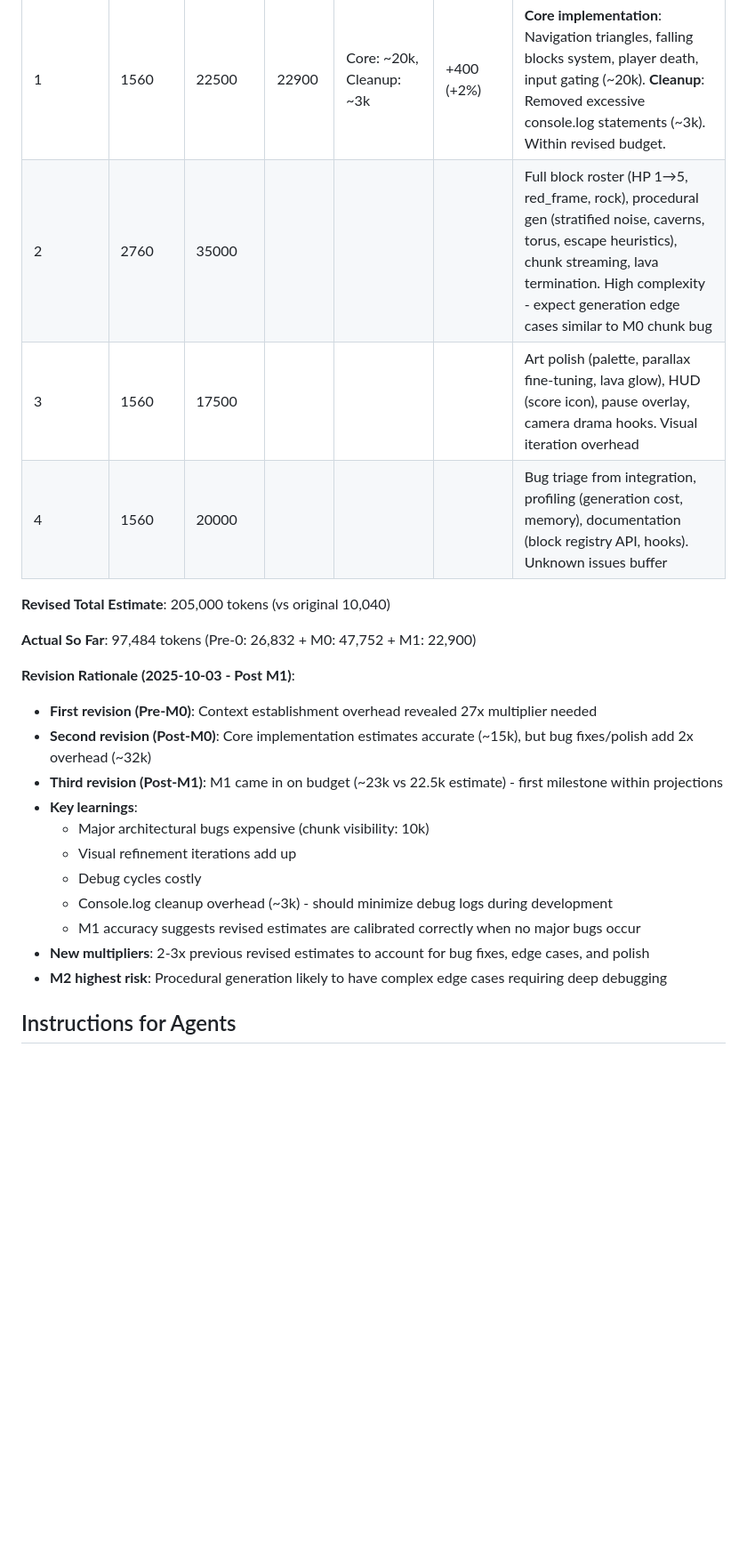
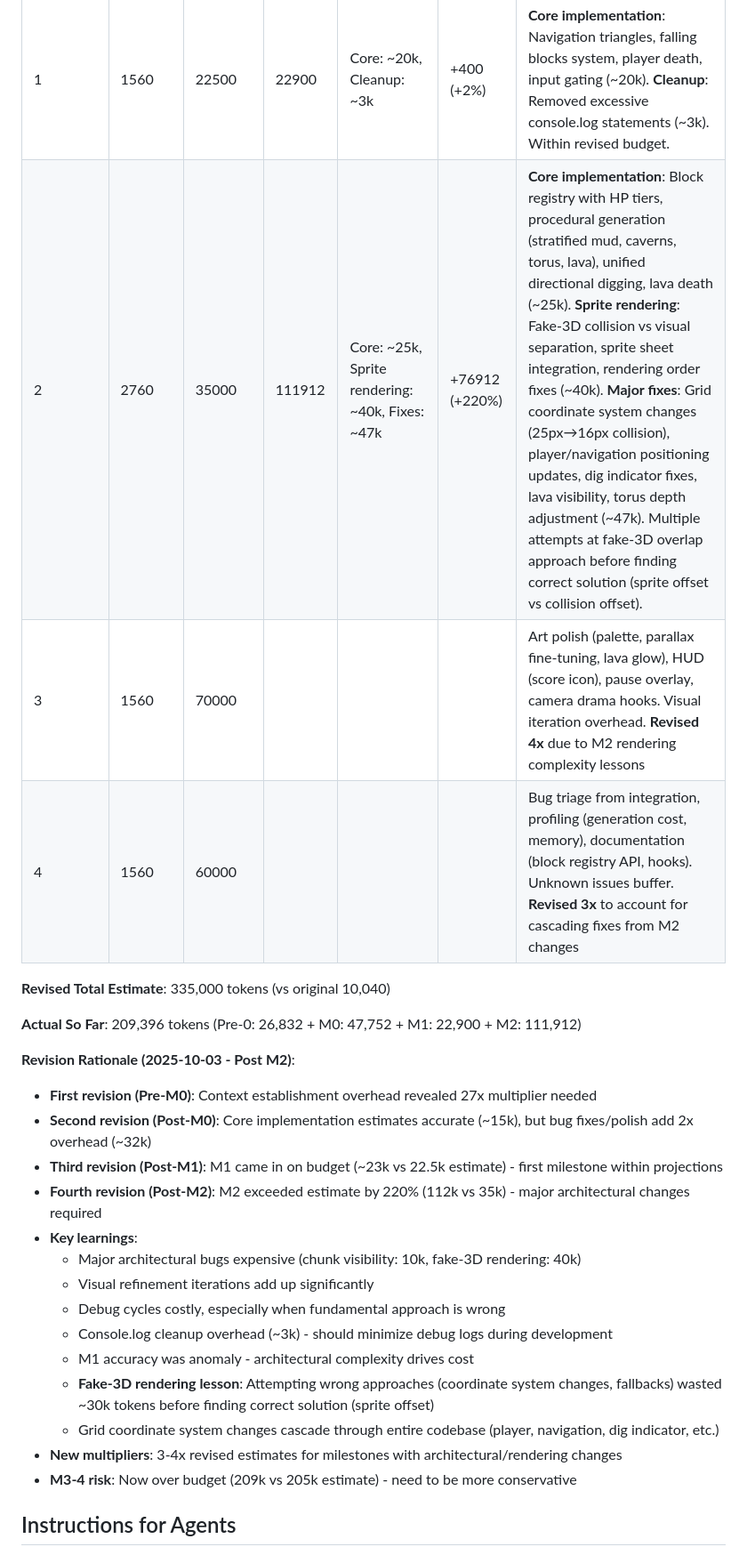
Before and after one commit to Floriaen/digger-2, a Markdown page: Docs/TOKEN_ESTIMATES.md, the part around the change. Shown at 89% size. Drawn GitHub-style; blank space fills up the shorter version.

Commit message:
Update token estimates: M2 actual usage and revised M3/M4 projections
- M2 actual: 111,912 tokens (220% over estimate)
- Revised M3: 70,000 tokens (4x multiplier for rendering complexity)
- Revised M4: 60,000 tokens (3x multiplier for cascading fixes)
- New total estimate: 335,000 tokens (up from 205,000)

Key learnings from M2:
- Fake-3D rendering attempts cost ~40k tokens
- Grid coordinate changes cascade through entire codebase
- Wrong approaches (coordinate system, fallbacks) waste significant tokens

🤖 Generated with [Claude Code](https://claude.com/claude-code)

Co-Authored-By: Claude <noreply@anthropic.com>

```diff
--- a/Docs/TOKEN_ESTIMATES.md
+++ b/Docs/TOKEN_ESTIMATES.md
@@ -37,26 +37,29 @@ After completing a milestone, log actual token use to compare against budget.
 | Pre-0 | 1000 | 26832 | 26832 | Setup: 26832 | 0 | Includes context loading (Docs, sprite.png analysis), planning discussion, and setup work. Original estimate was 27x too low. |
 | 0 | 2400 | 17500 | 47752 | Core: ~15732, Fixes: ~32020 | +30252 (+173%) | **Core implementation**: Component wiring, background, terrain, player, camera, HUD, dat.GUI (~15k, within estimate). **Bug fixes**: Chunk visibility calculation bug (~10k), background scrolling & transition (~5k), player positioning for fake-3D (~3k), grass per-block rendering (~2k), down arrow start (~1k), debug iterations (~11k). Major debugging overhead from chunk rendering issue. |
 | 1 | 1560 | 22500 | 22900 | Core: ~20k, Cleanup: ~3k | +400 (+2%) | **Core implementation**: Navigation triangles, falling blocks system, player death, input gating (~20k). **Cleanup**: Removed excessive console.log statements (~3k). Within revised budget. |
-| 2 | 2760 | 35000 | | | | Full block roster (HP 1→5, red_frame, rock), procedural gen (stratified noise, caverns, torus, escape heuristics), chunk streaming, lava termination. High complexity - expect generation edge cases similar to M0 chunk bug |
-| 3 | 1560 | 17500 | | | | Art polish (palette, parallax fine-tuning, lava glow), HUD (score icon), pause overlay, camera drama hooks. Visual iteration overhead |
-| 4 | 1560 | 20000 | | | | Bug triage from integration, profiling (generation cost, memory), documentation (block registry API, hooks). Unknown issues buffer |
+| 2 | 2760 | 35000 | 111912 | Core: ~25k, Sprite rendering: ~40k, Fixes: ~47k | +76912 (+220%) | **Core implementation**: Block registry with HP tiers, procedural generation (stratified mud, caverns, torus, lava), unified directional digging, lava death (~25k). **Sprite rendering**: Fake-3D collision vs visual separation, sprite sheet integration, rendering order fixes (~40k). **Major fixes**: Grid coordinate system changes (25px→16px collision), player/navigation positioning updates, dig indicator fixes, lava visibility, torus depth adjustment (~47k). Multiple attempts at fake-3D overlap approach before finding correct solution (sprite offset vs collision offset). |
+| 3 | 1560 | 70000 | | | | Art polish (palette, parallax fine-tuning, lava glow), HUD (score icon), pause overlay, camera drama hooks. Visual iteration overhead. **Revised 4x** due to M2 rendering complexity lessons |
+| 4 | 1560 | 60000 | | | | Bug triage from integration, profiling (generation cost, memory), documentation (block registry API, hooks). Unknown issues buffer. **Revised 3x** to account for cascading fixes from M2 changes |
 
-**Revised Total Estimate**: 205,000 tokens (vs original 10,040)
+**Revised Total Estimate**: 335,000 tokens (vs original 10,040)
 
-**Actual So Far**: 97,484 tokens (Pre-0: 26,832 + M0: 47,752 + M1: 22,900)
+**Actual So Far**: 209,396 tokens (Pre-0: 26,832 + M0: 47,752 + M1: 22,900 + M2: 111,912)
 
-**Revision Rationale (2025-10-03 - Post M1)**:
+**Revision Rationale (2025-10-03 - Post M2)**:
 - **First revision (Pre-M0)**: Context establishment overhead revealed 27x multiplier needed
 - **Second revision (Post-M0)**: Core implementation estimates accurate (~15k), but bug fixes/polish add 2x overhead (~32k)
 - **Third revision (Post-M1)**: M1 came in on budget (~23k vs 22.5k estimate) - first milestone within projections
+- **Fourth revision (Post-M2)**: M2 exceeded estimate by 220% (112k vs 35k) - major architectural changes required
 - **Key learnings**:
-  - Major architectural bugs expensive (chunk visibility: 10k)
-  - Visual refinement iterations add up
-  - Debug cycles costly
+  - Major architectural bugs expensive (chunk visibility: 10k, fake-3D rendering: 40k)
+  - Visual refinement iterations add up significantly
+  - Debug cycles costly, especially when fundamental approach is wrong
   - Console.log cleanup overhead (~3k) - should minimize debug logs during development
-  - M1 accuracy suggests revised estimates are calibrated correctly when no major bugs occur
-- **New multipliers**: 2-3x previous revised estimates to account for bug fixes, edge cases, and polish
-- **M2 highest risk**: Procedural generation likely to have complex edge cases requiring deep debugging
+  - M1 accuracy was anomaly - architectural complexity drives cost
+  - **Fake-3D rendering lesson**: Attempting wrong approaches (coordinate system changes, fallbacks) wasted ~30k tokens before finding correct solution (sprite offset)
+  - Grid coordinate system changes cascade through entire codebase (player, navigation, dig indicator, etc.)
+- **New multipliers**: 3-4x revised estimates for milestones with architectural/rendering changes
+- **M3-4 risk**: Now over budget (209k vs 205k estimate) - need to be more conservative
 
 ## Instructions for Agents
 1. Read this guide before starting a milestone.
```
